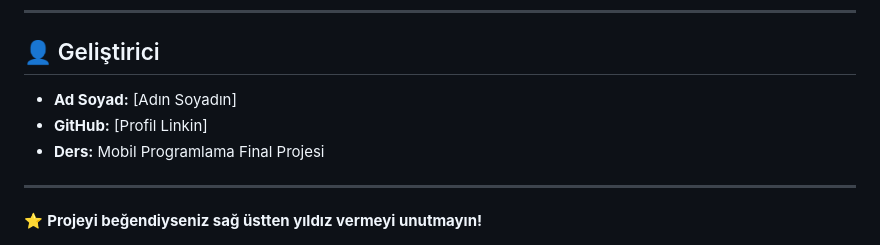
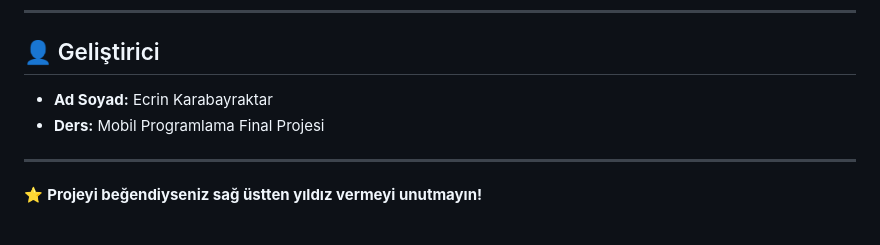
Before and after one commit to karabayraktarecrin-collab/cancana-mobil-uyg, a Markdown page: README.md, the part around the change. Rendered like a GitHub page.

```diff
--- a/README.md
+++ b/README.md
@@ -99,8 +99,7 @@ Projeyi kendi bilgisayarınızda çalıştırmak için adımları takip edin:
 
 ## 👤 Geliştirici
 
-* **Ad Soyad:** [Adın Soyadın]
-* **GitHub:** [Profil Linkin]
+* **Ad Soyad:** Ecrin Karabayraktar
 * **Ders:** Mobil Programlama Final Projesi
 
 ---
```
